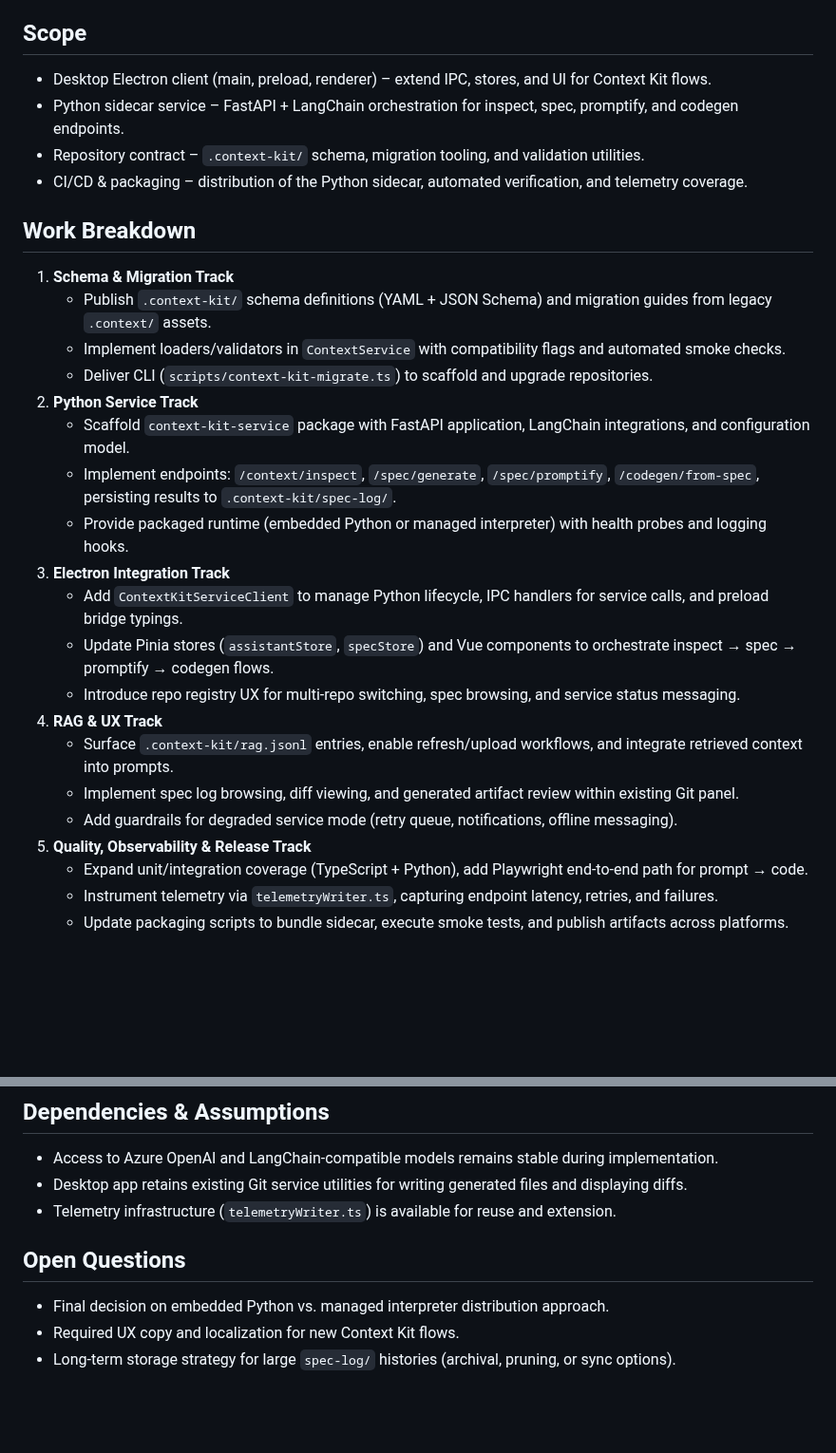
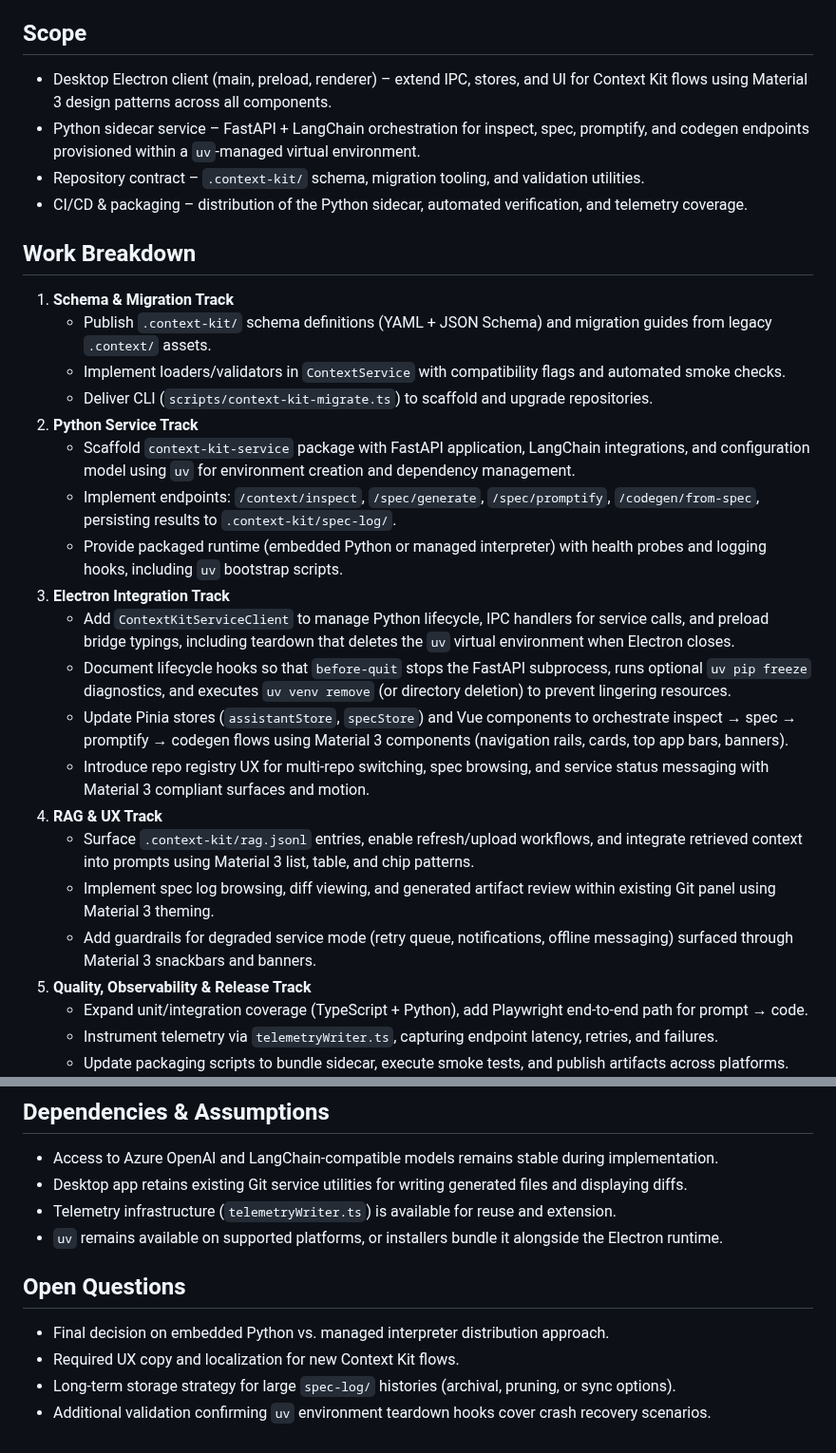
Before and after one commit to Lukeus/my-context-kit, a Markdown page: docs/context-kit-system-delivery-spec.md, 2 parts joined by grey strips. Shown at 95% size. GitHub-like rendering; blank space fills up the shorter version.

```diff
--- a/docs/context-kit-system-delivery-spec.md
+++ b/docs/context-kit-system-delivery-spec.md
@@ -4,8 +4,8 @@
 Translate the implementation plan into an actionable specification that engineering, product, and QA teams can execute against while shipping the Context Kit pipeline across desktop, service, and repository layers.
 
 ## Scope
-- Desktop Electron client (main, preload, renderer) – extend IPC, stores, and UI for Context Kit flows.
-- Python sidecar service – FastAPI + LangChain orchestration for inspect, spec, promptify, and codegen endpoints.
+- Desktop Electron client (main, preload, renderer) – extend IPC, stores, and UI for Context Kit flows using Material 3 design patterns across all components.
+- Python sidecar service – FastAPI + LangChain orchestration for inspect, spec, promptify, and codegen endpoints provisioned within a `uv`-managed virtual environment.
 - Repository contract – `.context-kit/` schema, migration tooling, and validation utilities.
 - CI/CD & packaging – distribution of the Python sidecar, automated verification, and telemetry coverage.
 
@@ -15,17 +15,18 @@ Translate the implementation plan into an actionable specification that engineer
    - Implement loaders/validators in `ContextService` with compatibility flags and automated smoke checks.
    - Deliver CLI (`scripts/context-kit-migrate.ts`) to scaffold and upgrade repositories.
 2. **Python Service Track**
-   - Scaffold `context-kit-service` package with FastAPI application, LangChain integrations, and configuration model.
+   - Scaffold `context-kit-service` package with FastAPI application, LangChain integrations, and configuration model using `uv` for environment creation and dependency management.
    - Implement endpoints: `/context/inspect`, `/spec/generate`, `/spec/promptify`, `/codegen/from-spec`, persisting results to `.context-kit/spec-log/`.
-   - Provide packaged runtime (embedded Python or managed interpreter) with health probes and logging hooks.
+   - Provide packaged runtime (embedded Python or managed interpreter) with health probes and logging hooks, including `uv` bootstrap scripts.
 3. **Electron Integration Track**
-   - Add `ContextKitServiceClient` to manage Python lifecycle, IPC handlers for service calls, and preload bridge typings.
-   - Update Pinia stores (`assistantStore`, `specStore`) and Vue components to orchestrate inspect → spec → promptify → codegen flows.
-   - Introduce repo registry UX for multi-repo switching, spec browsing, and service status messaging.
+   - Add `ContextKitServiceClient` to manage Python lifecycle, IPC handlers for service calls, and preload bridge typings, including teardown that deletes the `uv` virtual environment when Electron closes.
+   - Document lifecycle hooks so that `before-quit` stops the FastAPI subprocess, runs optional `uv pip freeze` diagnostics, and executes `uv venv remove` (or directory deletion) to prevent lingering resources.
+   - Update Pinia stores (`assistantStore`, `specStore`) and Vue components to orchestrate inspect → spec → promptify → codegen flows using Material 3 components (navigation rails, cards, top app bars, banners).
+   - Introduce repo registry UX for multi-repo switching, spec browsing, and service status messaging with Material 3 compliant surfaces and motion.
 4. **RAG & UX Track**
-   - Surface `.context-kit/rag.jsonl` entries, enable refresh/upload workflows, and integrate retrieved context into prompts.
-   - Implement spec log browsing, diff viewing, and generated artifact review within existing Git panel.
-   - Add guardrails for degraded service mode (retry queue, notifications, offline messaging).
+   - Surface `.context-kit/rag.jsonl` entries, enable refresh/upload workflows, and integrate retrieved context into prompts using Material 3 list, table, and chip patterns.
+   - Implement spec log browsing, diff viewing, and generated artifact review within existing Git panel using Material 3 theming.
+   - Add guardrails for degraded service mode (retry queue, notifications, offline messaging) surfaced through Material 3 snackbars and banners.
 5. **Quality, Observability & Release Track**
    - Expand unit/integration coverage (TypeScript + Python), add Playwright end-to-end path for prompt → code.
    - Instrument telemetry via `telemetryWriter.ts`, capturing endpoint latency, retries, and failures.
@@ -50,8 +51,10 @@ Translate the implementation plan into an actionable specification that engineer
 - Access to Azure OpenAI and LangChain-compatible models remains stable during implementation.
 - Desktop app retains existing Git service utilities for writing generated files and displaying diffs.
 - Telemetry infrastructure (`telemetryWriter.ts`) is available for reuse and extension.
+- `uv` remains available on supported platforms, or installers bundle it alongside the Electron runtime.
 
 ## Open Questions
 - Final decision on embedded Python vs. managed interpreter distribution approach.
 - Required UX copy and localization for new Context Kit flows.
 - Long-term storage strategy for large `spec-log/` histories (archival, pruning, or sync options).
+- Additional validation confirming `uv` environment teardown hooks cover crash recovery scenarios.
```
Also changed, not shown: docs/context-kit-system-implementation-plan.md (+17 -14 lines).
